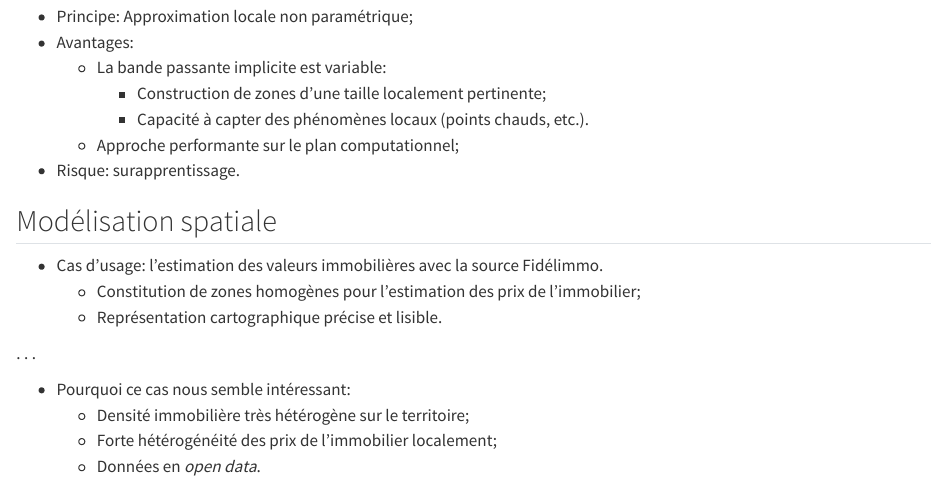
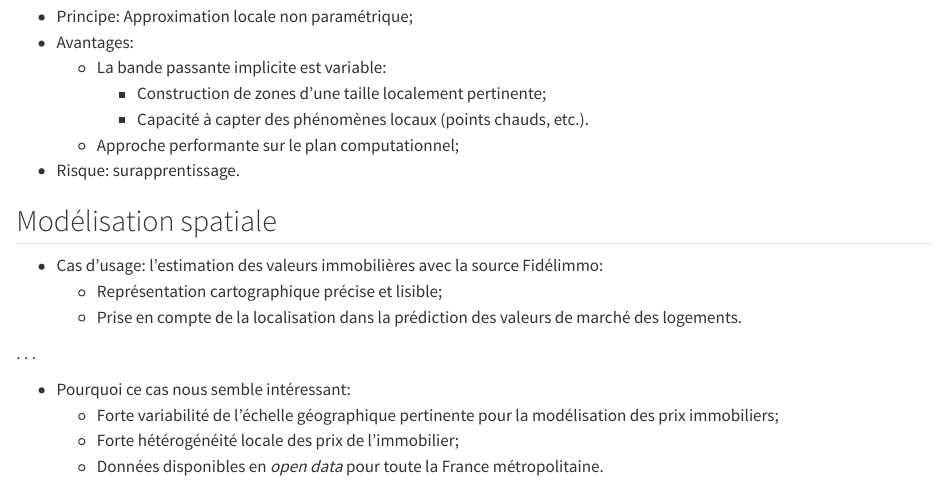
Before and after one commit to oliviermeslin/methodes_ensemblistes_slides, a Quarto document (index.qmd): the page in a window 1100 px wide, from 6480 px down. Rendered offline with R 4.5, knitr and Pandoc in place of Quarto, with nearby package versions.

Commit message:
Reformulation

```diff
--- a/index.qmd
+++ b/index.qmd
@@ -281,13 +281,13 @@ Usages possibles des méthodes ensemblistes:
 
 ## Modélisation spatiale {.smaller}
 
-- Cas d'usage: l'estimation des valeurs immobilières avec la source Fidélimmo.
-  - Constitution de zones homogènes pour l'estimation des prix de l'immobilier;
-  - Représentation cartographique précise et lisible.
+- Cas d'usage: l'estimation des valeurs immobilières avec la source Fidélimmo:
+  - Représentation cartographique précise et lisible;
+  - Prise en compte de la localisation dans la prédiction des valeurs de marché des logements.
 
 . . .
 
 - Pourquoi ce cas nous semble intéressant:
-  - Densité immobilière très hétérogène sur le territoire;
-  - Forte hétérogénéité des prix de l'immobilier localement;
-  - Données en _open data_.
+  - Forte variabilité de l'échelle géographique pertinente pour la modélisation des prix immobiliers;
+  - Forte hétérogénéité locale des prix de l'immobilier;
+  - Données disponibles en _open data_ pour toute la France métropolitaine.
```
